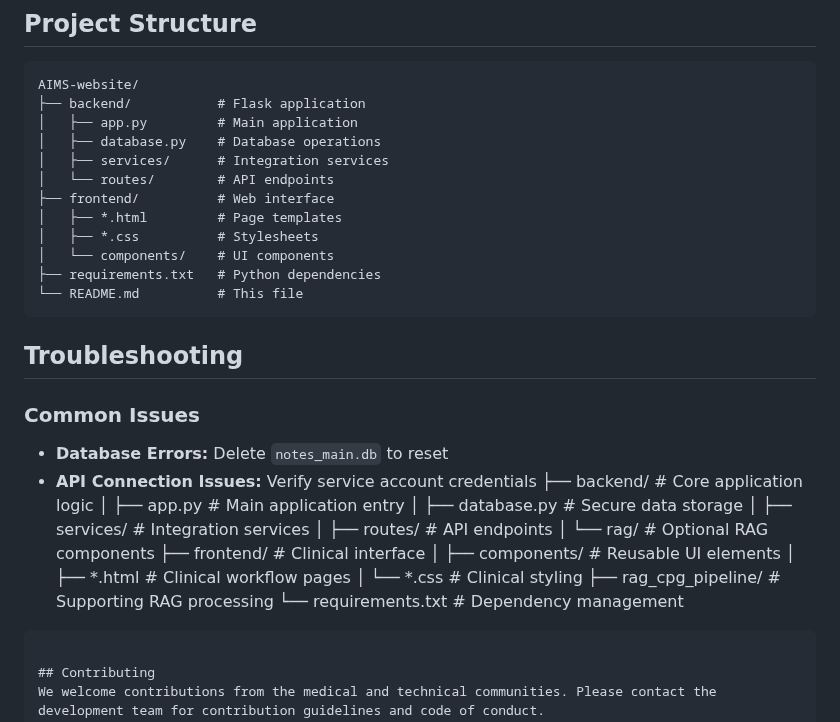
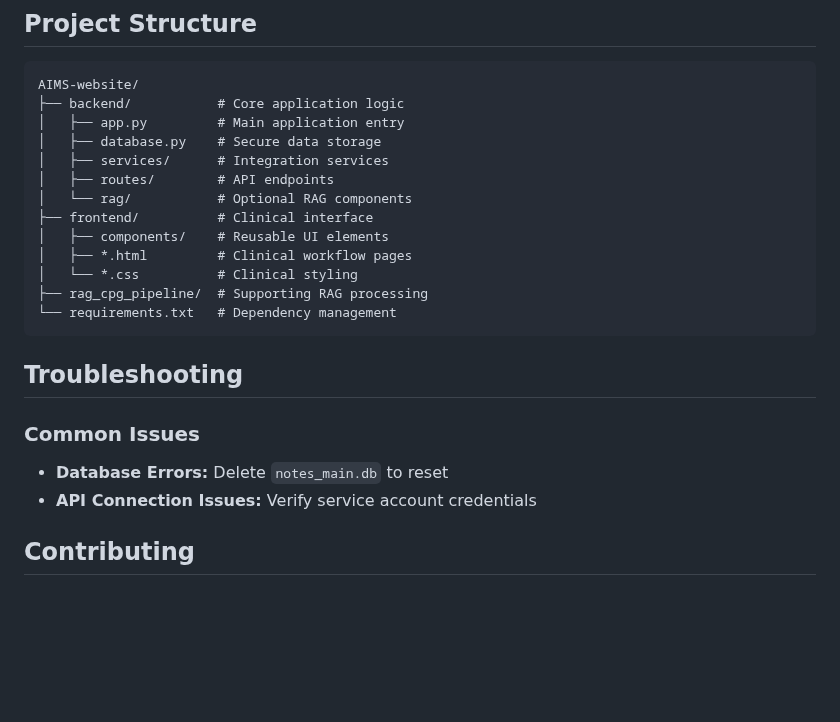
Before and after one commit to Fernado03/AIMS-final-mvp, a Markdown page: README.md, the part around one of its changes. Drawn GitHub-style; blank space fills up the shorter version.

````diff
--- a/README.md
+++ b/README.md
@@ -75,24 +142,6 @@ AIMS (AI Medical Scribe) is a clinical documentation assistant that helps health
 
 ```
 AIMS-website/
-├── backend/           # Flask application
-│   ├── app.py         # Main application
-│   ├── database.py    # Database operations
-│   ├── services/      # Integration services
-│   └── routes/        # API endpoints
-├── frontend/          # Web interface
-│   ├── *.html         # Page templates
-│   ├── *.css          # Stylesheets
-│   └── components/    # UI components
-├── requirements.txt   # Python dependencies
-└── README.md          # This file
-```
-
-## Troubleshooting
-
-### Common Issues
-- **Database Errors:** Delete `notes_main.db` to reset
-- **API Connection Issues:** Verify service account credentials
 ├── backend/           # Core application logic
 │   ├── app.py         # Main application entry
 │   ├── database.py    # Secure data storage
@@ -107,6 +156,12 @@ AIMS-website/
 └── requirements.txt   # Dependency management
 ```
 
+## Troubleshooting
+
+### Common Issues
+- **Database Errors:** Delete `notes_main.db` to reset
+- **API Connection Issues:** Verify service account credentials
+
 ## Contributing
 We welcome contributions from the medical and technical communities. Please contact the development team for contribution guidelines and code of conduct.
 
````
Also changed, not shown: other parts of README.md (+69 -2 lines).
